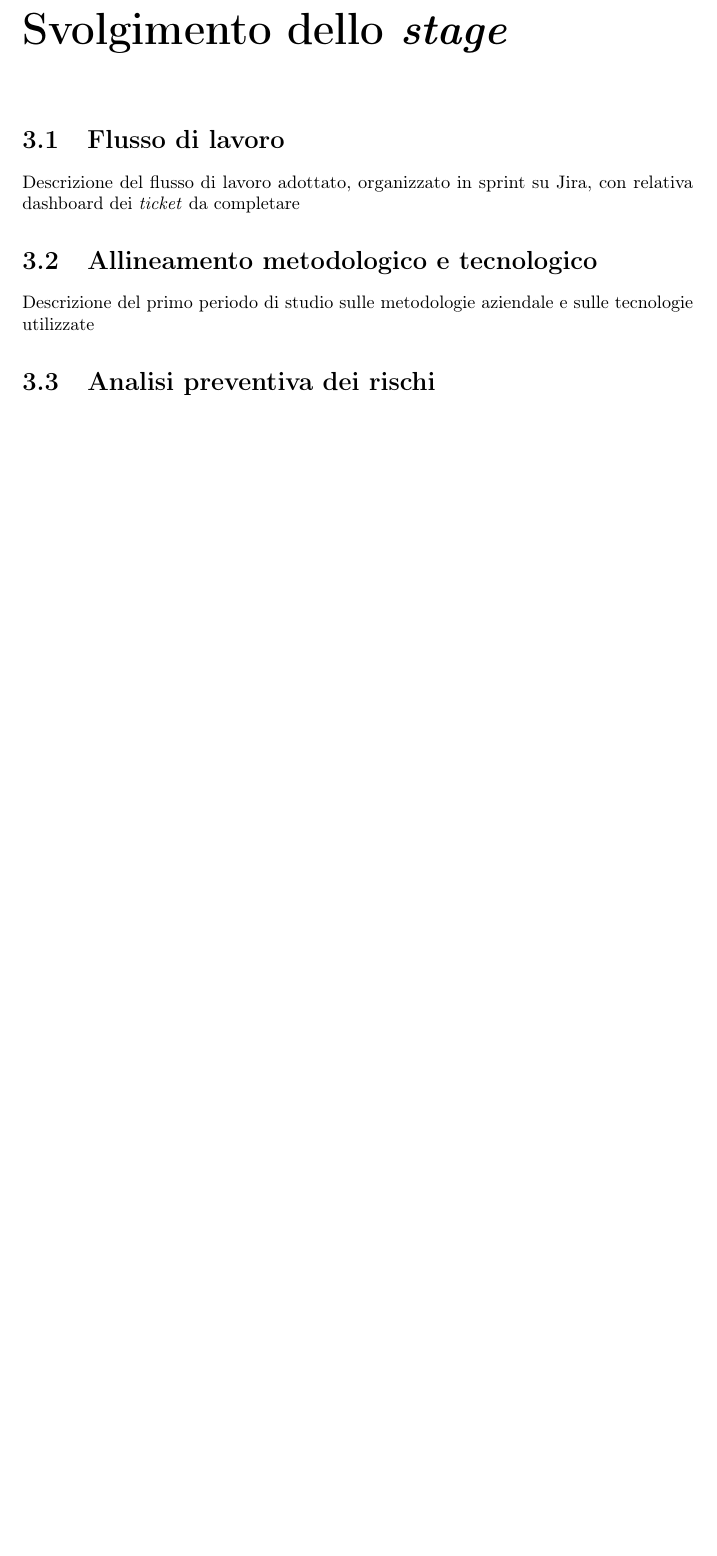
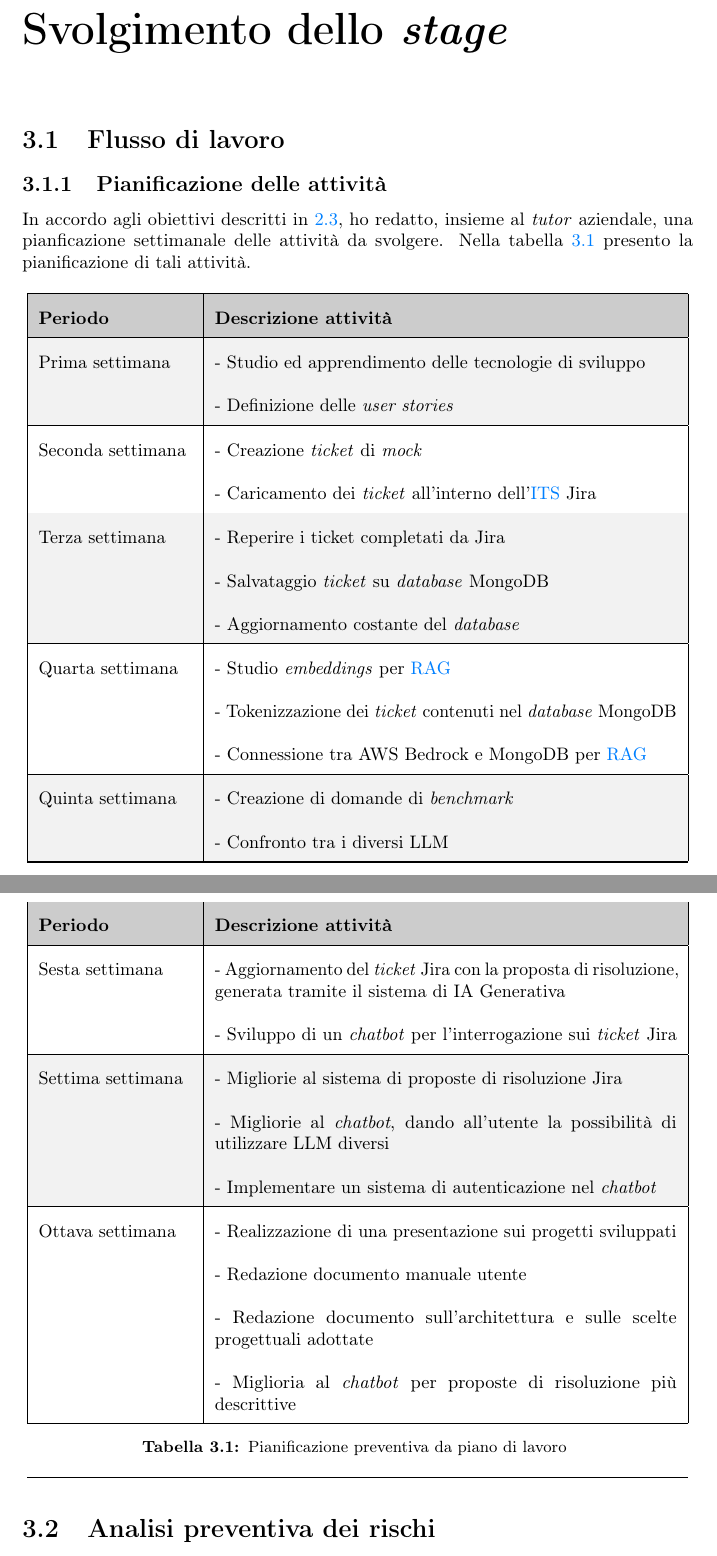
Before and after one commit to EndyXVIII/thesis-unipd, a LaTeX thesis (thesis.tex, which reads chapters/svolgimentoStage.tex): part of page 33 of 38 before the commit and two parts of pages 33 and 34 of 39 after it, the two joined at a grey line, cut so that both start at the same text, the shorter picture padded with empty space. Compiled offline with pdfLaTeX.

Commit message:
feat: inizio scrittura cap3

```diff
--- a/chapters/svolgimentoStage.tex
+++ b/chapters/svolgimentoStage.tex
@@ -2,9 +2,75 @@
 \label{cap:descrizione-stage}
 
 \section{Flusso di lavoro}
-Descrizione del flusso di lavoro adottato, organizzato in sprint su Jira, con relativa dashboard dei \textit{ticket} da completare
-\section{Allineamento metodologico e tecnologico}
-Descrizione del primo periodo di studio sulle metodologie aziendale e sulle tecnologie utilizzate
+\subsection{Pianificazione delle attività}
+In accordo agli obiettivi descritti in \ref{sec:obiettiviStage}, ho redatto, insieme al \textit{tutor} aziendale, una pianficazione settimanale delle attività da svolgere.
+Nella tabella \ref{tab:prevAttività} presento la pianificazione di tali attività.
+
+\renewcommand{\arraystretch}{2}
+\begin{longtable}{|p{3cm}|p{9cm}|}
+    \hline
+    \rowcolor{tableheader}\textbf{Periodo} & \textbf{Descrizione attività} \\
+    \hline
+    \endfirsthead
+
+    \rowcolor{tableheader}\textbf{Periodo} & \textbf{Descrizione attività} \\
+    \hline
+    \endhead
+
+    \hline
+    \endfoot
+
+    \hline
+    \endlastfoot
+    \rowcolor{tableevenrow} Prima settimana & \begin{tabular}[t]{@{}p{9cm}@{}}
+        - Studio ed apprendimento delle tecnologie di sviluppo \\
+        - Definizione delle \textit{user stories} \\
+    \end{tabular} \\
+    \hline
+    \hline
+    \rowcolor{tableoddrow} Seconda settimana &  \begin{tabular}[t]{@{}p{9cm}@{}}
+        - Creazione \textit{ticket} di \textit{mock} \\
+        - Caricamento dei \textit{ticket} all'interno dell'\gls{its} Jira
+    \end{tabular} \\
+    \hline
+    \rowcolor{tableevenrow} Terza settimana & \begin{tabular}[t]{@{}p{9cm}@{}}
+        - Reperire i ticket completati da Jira\\
+        - Salvataggio \textit{ticket} su \textit{database} MongoDB \\
+        - Aggiornamento costante del \textit{database}\\
+    \end{tabular} \\
+    \hline
+    \rowcolor{tableoddrow} Quarta settimana & \begin{tabular}[t]{@{}p{9cm}@{}}
+        - Studio \textit{embeddings} per \gls{rag-g}\\
+        - Tokenizzazione dei \textit{ticket} contenuti nel \textit{database} MongoDB \\
+        - Connessione tra AWS Bedrock e MongoDB per \gls{rag-g}\\
+    \end{tabular} \\
+    \hline
+    \rowcolor{tableevenrow} Quinta settimana & \begin{tabular}[t]{@{}p{9cm}@{}}
+        - Creazione di domande di \textit{benchmark}\\
+        - Confronto tra i diversi LLM\\
+    \end{tabular} \\
+    \hline
+    \rowcolor{tableoddrow} Sesta settimana & \begin{tabular}[t]{@{}p{9cm}@{}}
+        - Aggiornamento del \textit{ticket} Jira con la proposta di risoluzione, generata tramite il sistema di IA Generativa\\
+        - Sviluppo di un \textit{chatbot} per l'interrogazione sui \textit{ticket} Jira\\
+    \end{tabular} \\
+    \hline
+    \rowcolor{tableevenrow} Settima settimana & \begin{tabular}[t]{@{}p{9cm}@{}}
+        - Migliorie al sistema di proposte di risoluzione Jira\\
+        - Migliorie al \textit{chatbot}, dando all'utente la possibilità di utilizzare LLM diversi \\
+        - Implementare un sistema di autenticazione nel \textit{chatbot} \\
+    \end{tabular} \\
+    \hline
+    \rowcolor{tableoddrow} Ottava settimana & \begin{tabular}[t]{@{}p{9cm}@{}}
+        - Realizzazione di una presentazione sui progetti sviluppati\\
+        - Redazione documento manuale utente \\
+        - Redazione documento sull'architettura e sulle scelte progettuali adottate \\
+        - Miglioria al \textit{chatbot} per proposte di risoluzione più descrittive \\
+    \end{tabular} \\
+    \hline
+    \caption{Pianificazione preventiva da piano di lavoro}
+    \label{tab:prevAttività}
+\end{longtable}
 \section{Analisi preventiva dei rischi}
 Descrizione dell'analisi dei rischi che potevano sorgere durante il percorso di tirocinio
 \section{Creazione delle \textit{user stories}}
```
Also changed, not shown: chapters/stage.tex (+1 -1 lines).
